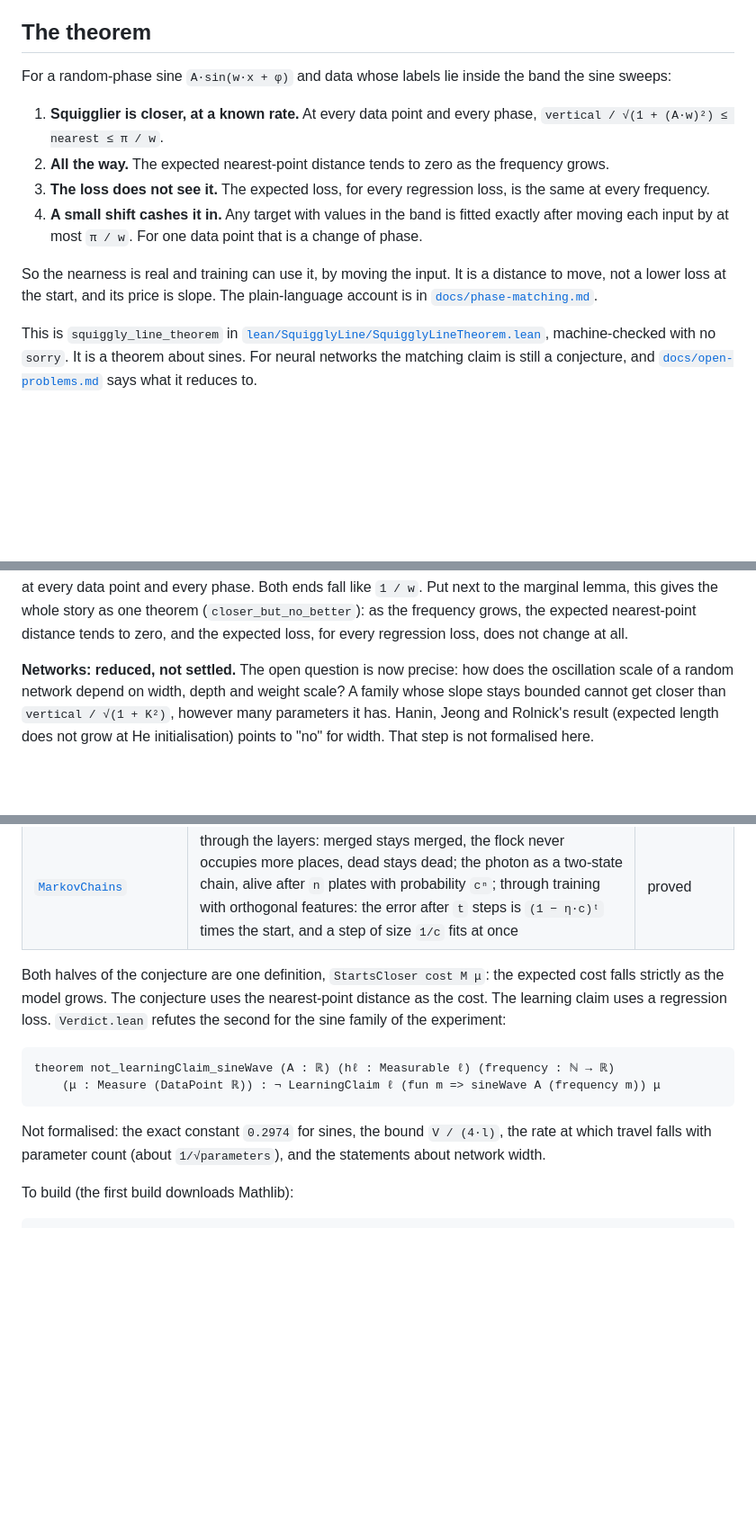
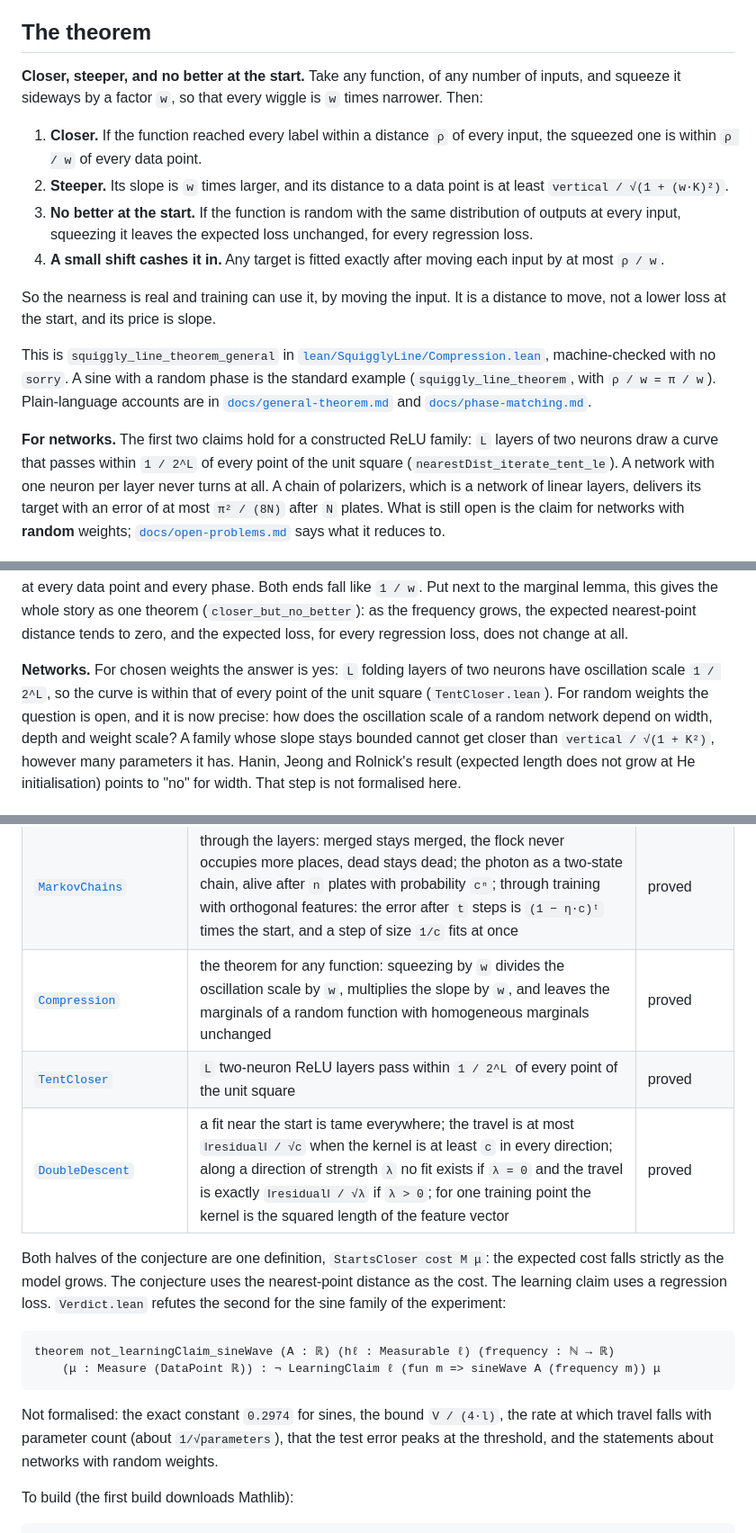
Before and after one commit to Ghost---Shadow/squiggly-line-conjecture, a Markdown page: README.md, 3 parts joined by grey strips. Shown at 90% size. Drawn GitHub-style; blank space fills up the shorter version.

```diff
--- a/README.md
+++ b/README.md
@@ -22,28 +22,38 @@ not a head start in loss.
 
 ## The theorem
 
-For a random-phase sine `A·sin(w·x + φ)` and data whose labels lie inside the
-band the sine sweeps:
+**Closer, steeper, and no better at the start.** Take any function, of any
+number of inputs, and squeeze it sideways by a factor `w`, so that every wiggle
+is `w` times narrower. Then:
 
-1. **Squigglier is closer, at a known rate.** At every data point and every
-   phase, `vertical / √(1 + (A·w)²) ≤ nearest ≤ π / w`.
-2. **All the way.** The expected nearest-point distance tends to zero as the
-   frequency grows.
-3. **The loss does not see it.** The expected loss, for every regression loss,
-   is the same at every frequency.
-4. **A small shift cashes it in.** Any target with values in the band is fitted
-   exactly after moving each input by at most `π / w`. For one data point that
-   is a change of phase.
+1. **Closer.** If the function reached every label within a distance `ρ` of
+   every input, the squeezed one is within `ρ / w` of every data point.
+2. **Steeper.** Its slope is `w` times larger, and its distance to a data point
+   is at least `vertical / √(1 + (w·K)²)`.
+3. **No better at the start.** If the function is random with the same
+   distribution of outputs at every input, squeezing it leaves the expected
+   loss unchanged, for every regression loss.
+4. **A small shift cashes it in.** Any target is fitted exactly after moving
+   each input by at most `ρ / w`.
 
 So the nearness is real and training can use it, by moving the input. It is a
-distance to move, not a lower loss at the start, and its price is slope. The
-plain-language account is in [`docs/phase-matching.md`](docs/phase-matching.md).
+distance to move, not a lower loss at the start, and its price is slope.
 
-This is `squiggly_line_theorem` in
-[`lean/SquigglyLine/SquigglyLineTheorem.lean`](lean/SquigglyLine/SquigglyLineTheorem.lean),
-machine-checked with no `sorry`. It is a theorem about sines. For neural
-networks the matching claim is still a conjecture, and
-[`docs/open-problems.md`](docs/open-problems.md) says what it reduces to.
+This is `squiggly_line_theorem_general` in
+[`lean/SquigglyLine/Compression.lean`](lean/SquigglyLine/Compression.lean),
+machine-checked with no `sorry`. A sine with a random phase is the standard
+example (`squiggly_line_theorem`, with `ρ / w = π / w`). Plain-language
+accounts are in [`docs/general-theorem.md`](docs/general-theorem.md) and
+[`docs/phase-matching.md`](docs/phase-matching.md).
+
+**For networks.** The first two claims hold for a constructed ReLU family: `L`
+layers of two neurons draw a curve that passes within `1 / 2^L` of every point
+of the unit square (`nearestDist_iterate_tent_le`). A network with one neuron
+per layer never turns at all. A chain of polarizers, which is a network of
+linear layers, delivers its target with an error of at most `π² / (8N)` after
+`N` plates. What is still open is the claim for networks with **random**
+weights; [`docs/open-problems.md`](docs/open-problems.md) says what it reduces
+to.
 
 ![The same 16 points beside a smooth curve and a squiggly curve. The lines to the nearest point of the curve get much shorter on the squiggly curve. The vertical lines do not.](graphs/readme_two_distances.png)
 
@@ -139,9 +149,11 @@ the marginal lemma, this gives the whole story as one theorem
 distance tends to zero, and the expected loss, for every regression loss, does
 not change at all.
 
-**Networks: reduced, not settled.** The open question is now precise: how does
-the oscillation scale of a random network depend on width, depth and weight
-scale? A family whose slope stays bounded cannot get closer than
+**Networks.** For chosen weights the answer is yes: `L` folding layers of two
+neurons have oscillation scale `1 / 2^L`, so the curve is within that of every
+point of the unit square (`TentCloser.lean`). For random weights the question
+is open, and it is now precise: how does the oscillation scale of a random
+network depend on width, depth and weight scale? A family whose slope stays bounded cannot get closer than
 `vertical / √(1 + K²)`, however many parameters it has. Hanin, Jeong and Rolnick's result (expected
 length does not grow at He initialisation) points to "no" for width. That step
 is not formalised here.
@@ -302,6 +356,9 @@ Lean's three standard axioms.
 | [`Kernel`](lean/SquigglyLine/Kernel.lean) | for models linear in their weights: a gradient step sends the error `r` to `r − η·K·r`; the travel is the length of `A†K⁻¹r`; two models with the same kernel have the same training path and the same travel | proved |
 | [`ThreePolarizers`](lean/SquigglyLine/ThreePolarizers.lean) | Malus's law for a polarizer as a projection; crossed plates block; after `k` plates each turned by `θ` the light has length `cos(θ)^k` and angle `k·θ`; a 45° plate between crossed ones passes half the length; a quarter turn in `N ≥ 2` plates delivers at least `1 − π²/(8N)` | proved |
 | [`MarkovChains`](lean/SquigglyLine/MarkovChains.lean) | through the layers: merged stays merged, the flock never occupies more places, dead stays dead; the photon as a two-state chain, alive after `n` plates with probability `cⁿ`; through training with orthogonal features: the error after `t` steps is `(1 − η·c)ᵗ` times the start, and a step of size `1/c` fits at once | proved |
+| [`Compression`](lean/SquigglyLine/Compression.lean) | the theorem for any function: squeezing by `w` divides the oscillation scale by `w`, multiplies the slope by `w`, and leaves the marginals of a random function with homogeneous marginals unchanged | proved |
+| [`TentCloser`](lean/SquigglyLine/TentCloser.lean) | `L` two-neuron ReLU layers pass within `1 / 2^L` of every point of the unit square | proved |
+| [`DoubleDescent`](lean/SquigglyLine/DoubleDescent.lean) | a fit near the start is tame everywhere; the travel is at most `‖residual‖ / √c` when the kernel is at least `c` in every direction; along a direction of strength `λ` no fit exists if `λ = 0` and the travel is exactly `‖residual‖ / √λ` if `λ > 0`; for one training point the kernel is the squared length of the feature vector | proved |
 
 Both halves of the conjecture are one definition, `StartsCloser cost M μ`: the
 expected cost falls strictly as the model grows. The conjecture uses the
@@ -315,7 +372,8 @@ theorem not_learningClaim_sineWave (A : ℝ) (hℓ : Measurable ℓ) (frequency
 
 Not formalised: the exact constant `0.2974` for sines, the bound `V / (4·l)`,
 the rate at which travel falls with parameter count (about `1/√parameters`),
-and the statements about network width.
+that the test error peaks at the threshold, and the statements about networks
+with random weights.
 
 To build (the first build downloads Mathlib):
 
```
Also changed, not shown: other parts of README.md (+47 -2 lines), docs/double-descent.md (added, +161 -0 lines), docs/general-theorem.md (added, +80 -0 lines), graphs/double_descent.png (added), 5 other files.
